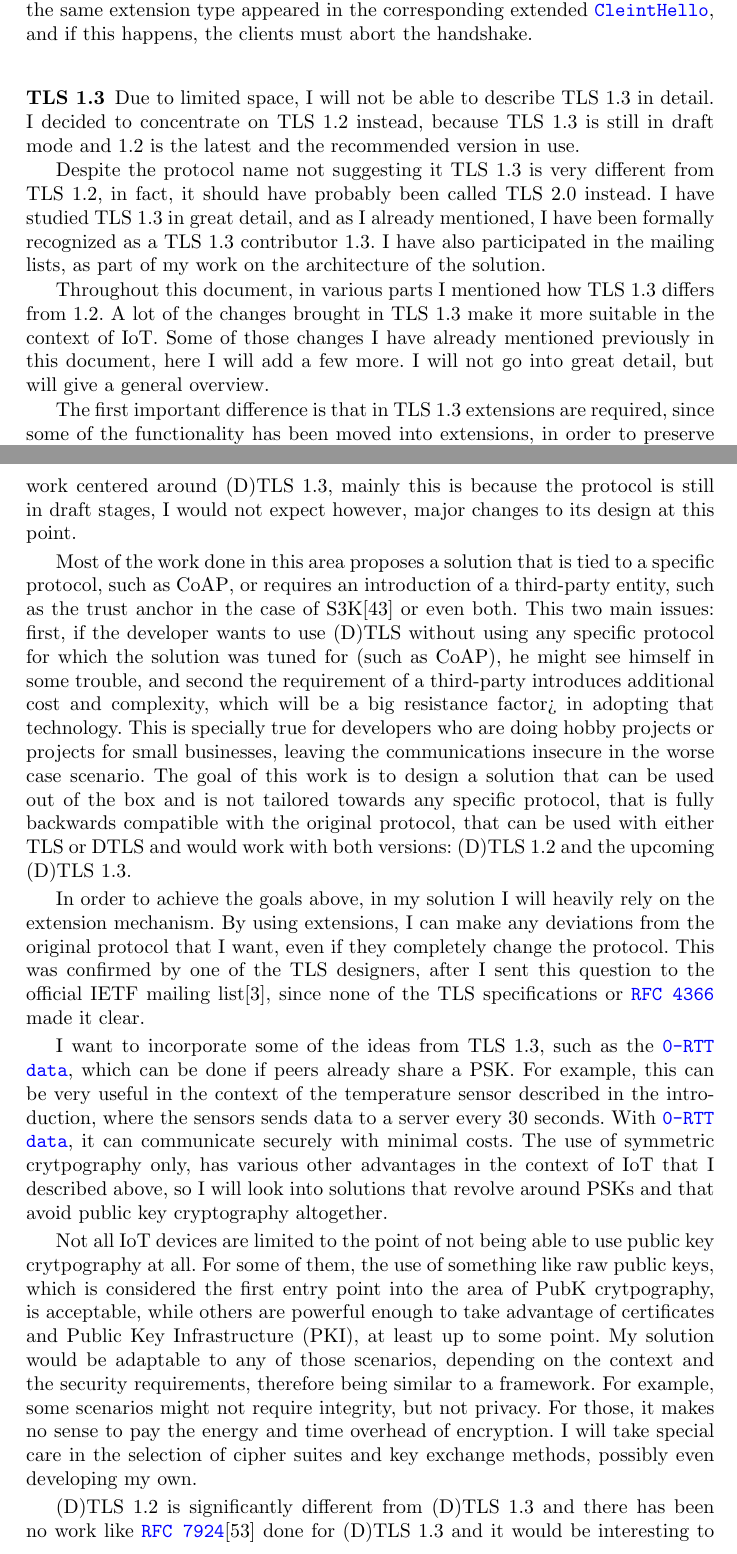
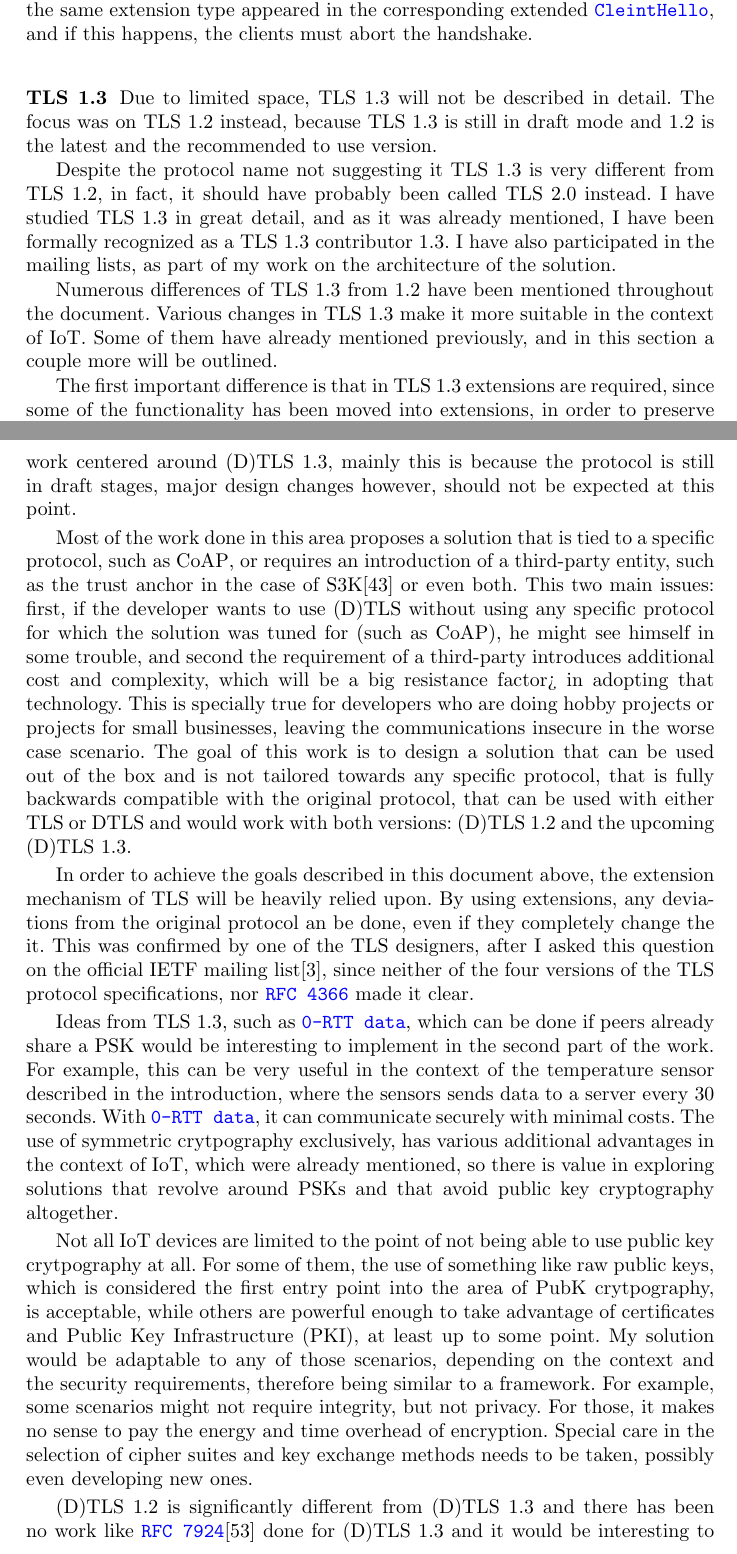
Before and after one commit to iluxonchik/master-thesis, a LaTeX thesis (thesis/tls_for_iot.tex): two parts of pages 19 and 30 of 37 before the commit and two parts of pages 17 and 28 of 35 after it, joined at a grey line, cut so that both start at the same text. The pictures show the PDF file thesis/tls_for_iot.pdf that the author committed with the source.

Commit message:
make the document more formal by removing some "I" mentions

```diff
--- a/thesis/tls_for_iot.tex
+++ b/thesis/tls_for_iot.tex
@@ -223,9 +222,9 @@ versions $1.2$ and $1.3$, with the most concentration being in the version $1.2$
 it is the latest and the most used version of the protocol (version $1.3$ is still in
 draft mode). Section 3 describes all of the related work done in the area and
 the current state of the art. Finally, Section 4 provides an architecture of the
-solution that I will be developing in the second part of the dissertation, as
-well as how I will be evaluating my results, how I am planning to develop my work
-and a conclusion.
+solution that will be developed in the second part of the dissertation,
+an explanation of how the results will be evaluated, a general work plan
+and a conclusion of the work done in this part.
 
 \section{Background}
 
@@ -822,21 +821,18 @@ corresponding extended \codeword{CleintHello}, and if this happens, the clients
 
 \subsubsection{TLS 1.3}
 
-Due to limited space, I will not be able to describe \gls{tls} 1.3 in detail. I decided
-to concentrate on \gls{tls} 1.2 instead, because \gls{tls} 1.3 is still in draft
-mode and 1.2 is the latest and the recommended version in use.
+Due to limited space, \gls{tls} 1.3 will not be described in detail. The focus was on \gls{tls} 1.2 instead, because \gls{tls} 1.3 is still in draft
+mode and 1.2 is the latest and the recommended to use version.
 
 Despite the protocol name not suggesting it \gls{tls} 1.3 is
 very different from \gls{tls} 1.2, in fact, it should have probably been called
-\gls{tls} 2.0 instead. I have studied \gls{tls} 1.3 in great detail, and as I already mentioned,
+\gls{tls} 2.0 instead. I have studied \gls{tls} 1.3 in great detail, and as it was  already mentioned,
 I have been formally recognized as a \gls{tls} 1.3 contributor 1.3.
 I have also participated in the mailing lists, as part of my work on the architecture of the solution.
 
-Throughout this document, in various parts I mentioned how \gls{tls} 1.3 differs from 1.2.
-A lot of the changes brought in \gls{tls} 1.3 make it more suitable in the context
-of \gls{iot}. Some of those changes I have already mentioned previously in this
-document, here I will add a few more. I will not go into great detail, but
-will give a general overview.
+Numerous differences of \gls{tls} 1.3 from 1.2 have been mentioned throughout the document.
+Various changes in \gls{tls} 1.3 make it more suitable in the context
+of \gls{iot}. Some of them have already mentioned previously, and in this section a couple more will be outlined.
 
 The first important difference is that in \gls{tls} 1.3 extensions are required,
 since some of the functionality has been moved into extensions, in order to preserve
@@ -920,8 +916,8 @@ Alex \textit{et al}\cite{Stateoft96:online} explore the topic of lightweight sym
 providing a summary of the lightweight symmetric
 primitives from the academic community, the government agencies and even proprietary
 algorithms which have been either reverse-engineered or leaked. All of those algorithms
-are listed in the paper, alongside relevant metrics. I will not be including the list
-here, due to lack of space. The authors also proposed
+are listed in the paper, alongside relevant metrics. The list will not be
+included here due to lack of space. The authors also proposed
 to split the field into two areas: ultra-lightweight and \gls{iot} cryptography.
 
 The authors systematized the knowledge in the area of lightweight cryptography
@@ -1389,8 +1382,7 @@ TCP and \gls{tls} standard being currently developed. The \gls{coap}\cite{RFC725
 for constrained devices and the mentioned standard does not explore any \gls{tls}
 optimizations, and since any \gls{iot} device using it in the future would benefit
 them, this is an important area to explore. None of the related work centered around
-(D)\gls{tls} 1.3, mainly this is because the protocol is still in draft stages, I would not expect
-however, major changes to its design at this point.
+(D)\gls{tls} 1.3, mainly this is because the protocol is still in draft stages, major design changes however, should not be expected at this point.
 
 Most of the work done in this area proposes a solution that is tied to a
 specific protocol, such as \gls{coap}, or requires an introduction of a third-party
@@ -1407,20 +1399,18 @@ compatible with the original protocol, that can be used with either \gls{tls}
 or \gls{dtls} and would work with both versions: (D)\gls{tls} 1.2 and the upcoming
 (D)\gls{tls} 1.3.
 
-In order to achieve the goals above, in my solution I will heavily rely on the extension
-mechanism. By using extensions, I can make any deviations from the original protocol
-that I want, even if they completely change the protocol. This was confirmed by
-one of the \gls{tls} designers, after I sent this question to the official
-\gls{ietf} mailing list\cite{ReTLSTLS31:online}, since none of the \gls{tls}
-specifications or \codeword{RFC 4366} made it clear.
+In order to achieve the goals described in this document above, the extension
+mechanism of \gls{tls} will be heavily relied upon. By using extensions, any deviations from the original protocol an be done, even if they completely change the it. This was confirmed by
+one of the \gls{tls} designers, after I asked this question on the official
+\gls{ietf} mailing list\cite{ReTLSTLS31:online}, since neither of the four versions of the \gls{tls} protocol
+specifications, nor \codeword{RFC 4366} made it clear.
 
-I want to incorporate some of the ideas from \gls{tls} 1.3, such as the
-\codeword{0-RTT data}, which can be done if peers already share a \gls{psk}.
+Ideas from \gls{tls} $1.3$, such as \codeword{0-RTT data}, which can be done if peers already share a \gls{psk} would be interesting to implement in the second part of the work.
 For example, this can be very useful in the context of the temperature sensor
 described in the introduction, where the sensors sends data to a server every
 30 seconds. With \codeword{0-RTT data}, it can communicate securely with minimal costs.
-The use of symmetric crytpography only, has various other advantages in the context
-of \gls{iot} that I described above, so I will look into solutions that revolve around
+The use of symmetric crytpography exclusively, has various additional advantages in the context
+of \gls{iot}, which were already mentioned, so there is value in exploring solutions that revolve around
 \gls{psk}s and that avoid public key cryptography altogether.
 
 Not all \gls{iot} devices are limited to the point of not being able to use
@@ -1431,8 +1421,8 @@ advantage of certificates and \gls{pki}, at least up to some point. My solution
 would be adaptable to any of those scenarios, depending on the context and the security
 requirements, therefore being similar to a framework. For example, some scenarios
 might not require integrity, but not privacy. For those, it makes no sense to
-pay the energy and time overhead of encryption. I will take special care in the
-selection of cipher suites and key exchange methods, possibly even developing my own.
+pay the energy and time overhead of encryption. Special care in the
+selection of cipher suites and key exchange methods needs to be taken, possibly even developing new ones.
 
 (D)\gls{tls} 1.2 is significantly different from (D)\gls{tls} 1.3
 and there has been no work like \codeword{RFC 7924}\cite{RFC7924} done for (D)TLS 1.3
```
Also changed, not shown: thesis/tls_for_iot.pdf, thesis/tls_for_iot.tex (69 more changed lines).
